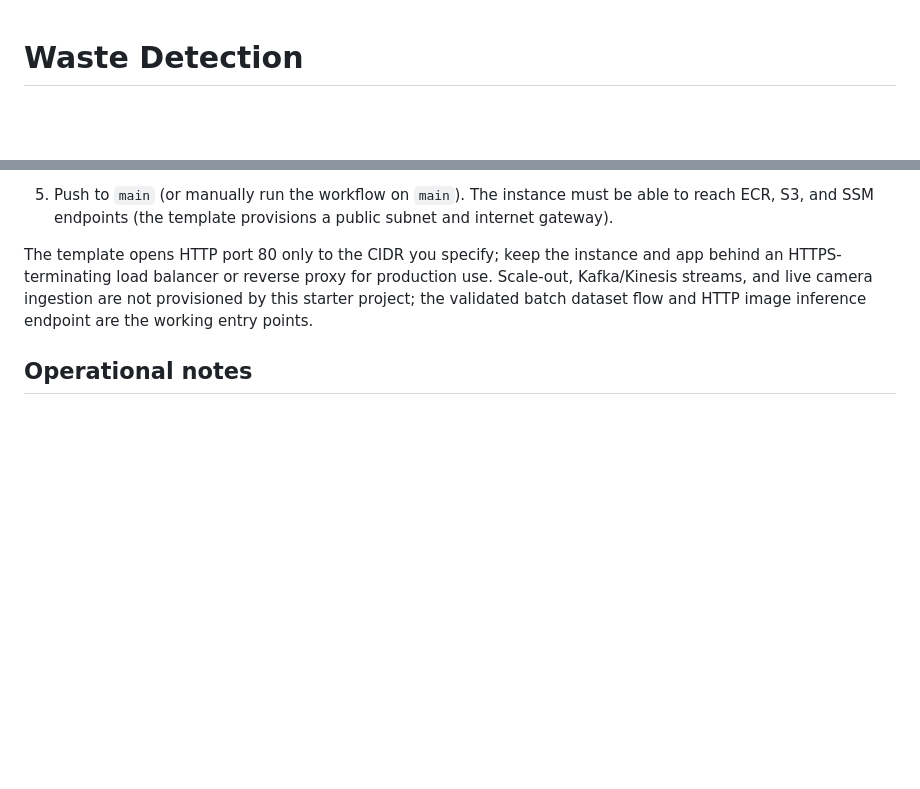
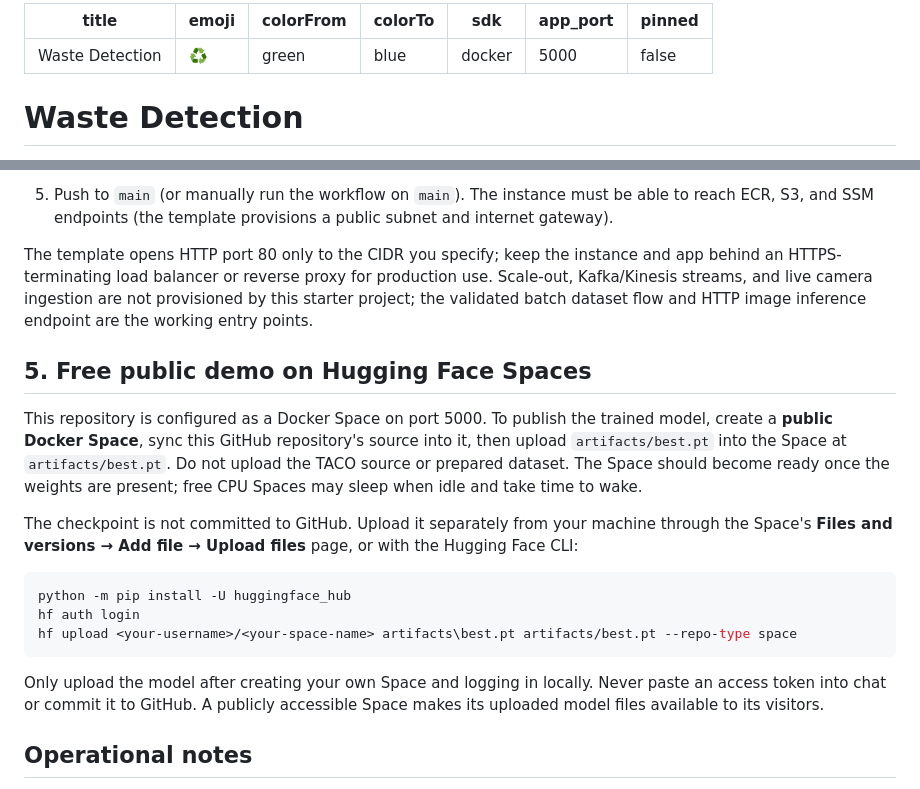
Before and after one commit to Dipalikambale/Waste_DetectionML, a Markdown page: README.md, 2 parts joined by grey strips. GitHub-like rendering; blank space fills up the shorter version.

Commit message:
Add Hugging Face Spaces deployment metadata

````diff
--- a/README.md
+++ b/README.md
@@ -1,3 +1,13 @@
+---
+title: Waste Detection
+emoji: "♻️"
+colorFrom: green
+colorTo: blue
+sdk: docker
+app_port: 5000
+pinned: false
+---
+
 # Waste Detection
 
 An end-to-end waste-object detection project using YOLOv5 through Ultralytics,
@@ -172,6 +182,29 @@ production use. Scale-out, Kafka/Kinesis streams, and live camera ingestion are
 not provisioned by this starter project; the validated batch dataset flow and
 HTTP image inference endpoint are the working entry points.
 
+## 5. Free public demo on Hugging Face Spaces
+
+This repository is configured as a Docker Space on port 5000. To publish the
+trained model, create a **public Docker Space**, sync this GitHub repository's
+source into it, then upload `artifacts/best.pt` into the Space at
+`artifacts/best.pt`. Do not upload the TACO source or prepared dataset. The
+Space should become ready once the weights are present; free CPU Spaces may
+sleep when idle and take time to wake.
+
+The checkpoint is not committed to GitHub. Upload it separately from your
+machine through the Space's **Files and versions → Add file → Upload files**
+page, or with the Hugging Face CLI:
+
+```powershell
+python -m pip install -U huggingface_hub
+hf auth login
+hf upload <your-username>/<your-space-name> artifacts\best.pt artifacts/best.pt --repo-type space
+```
+
+Only upload the model after creating your own Space and logging in locally.
+Never paste an access token into chat or commit it to GitHub. A publicly
+accessible Space makes its uploaded model files available to its visitors.
+
 ## Operational notes
 
 - Do not commit datasets, trained weights, AWS credentials, or `.env` files.
````
